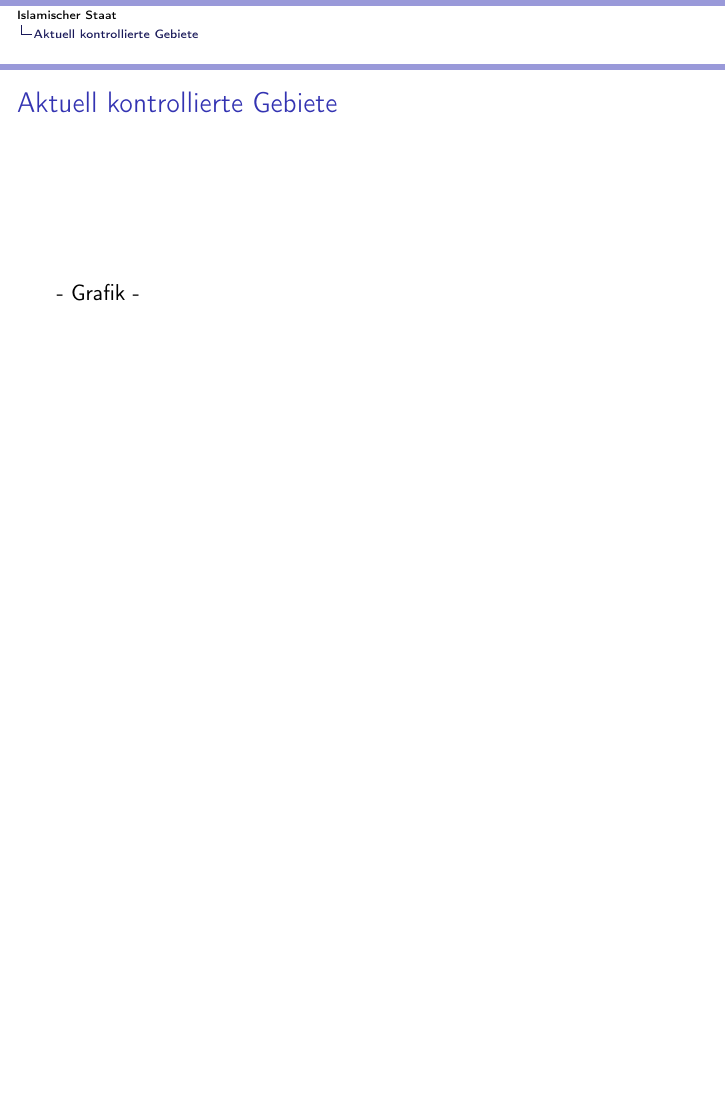
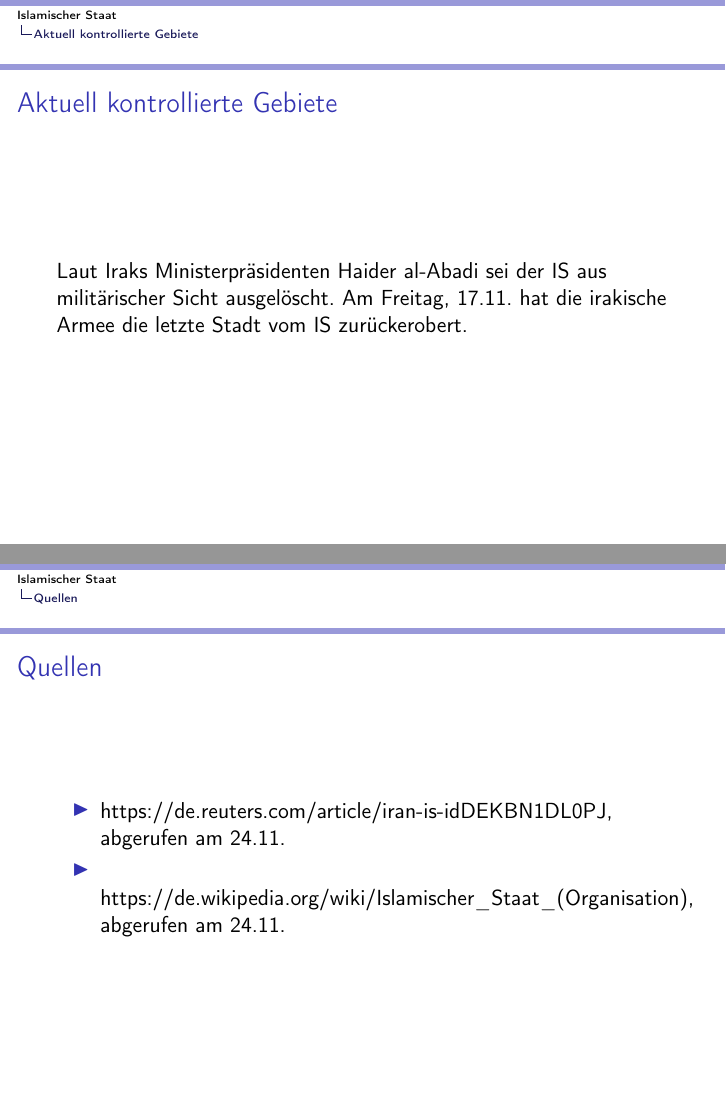
Before and after one commit to lk-schule/GES-Referat, LaTeX slides (document.tex): page 7 of 10 before the commit and pages 7 and 11 of 11 after it, the two joined at a grey line, the shorter picture padded with empty space. Compiled offline with pdfLaTeX.

Commit message:
Quellengedöns

```diff
--- a/document.tex
+++ b/document.tex
@@ -52,7 +52,8 @@ Die Geschichte des sog. Islamischen Staates von 2014 bis 2017
 \section{Aktuell kontrollierte Gebiete}
 \begin{frame}
 \frametitle{Aktuell kontrollierte Gebiete}
- - Grafik  -
+Laut Iraks Ministerpräsidenten Haider al-Abadi sei der IS aus militärischer Sicht ausgelöscht.
+Am Freitag, 17.11. hat die irakische Armee die letzte Stadt vom IS zurückerobert.
 \end{frame}
 
 
@@ -71,8 +72,16 @@ Die Geschichte des sog. Islamischen Staates von 2014 bis 2017
 \section{Einfluss der westlichen Welt}
 \begin{frame}
 \frametitle{Einfluss der westlichen Welt}
+
 \end{frame}
 
-
+\section*{Quellen}
+\begin{frame}
+\frametitle{Quellen}
+\begin{itemize}
+	\item https://de.reuters.com/article/iran-is-idDEKBN1DL0PJ, abgerufen am 24.11.
+	\item https://de.wikipedia.org/wiki/Islamischer\_Staat\_(Organisation), abgerufen am 24.11.
+\end{itemize}
+\end{frame}
 
 \end{document}
```
Also changed, not shown: document.pdf, 5 other files.
